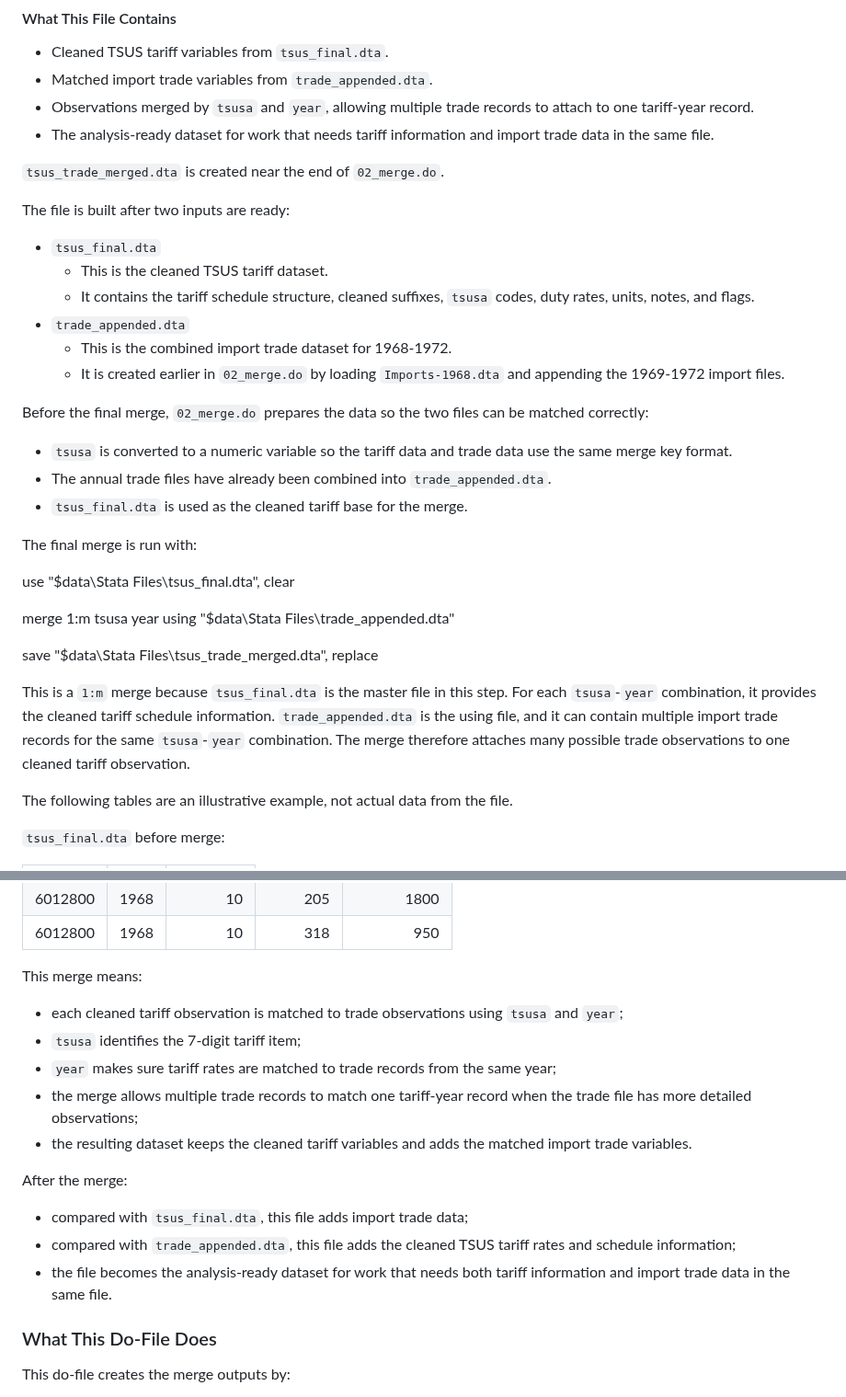
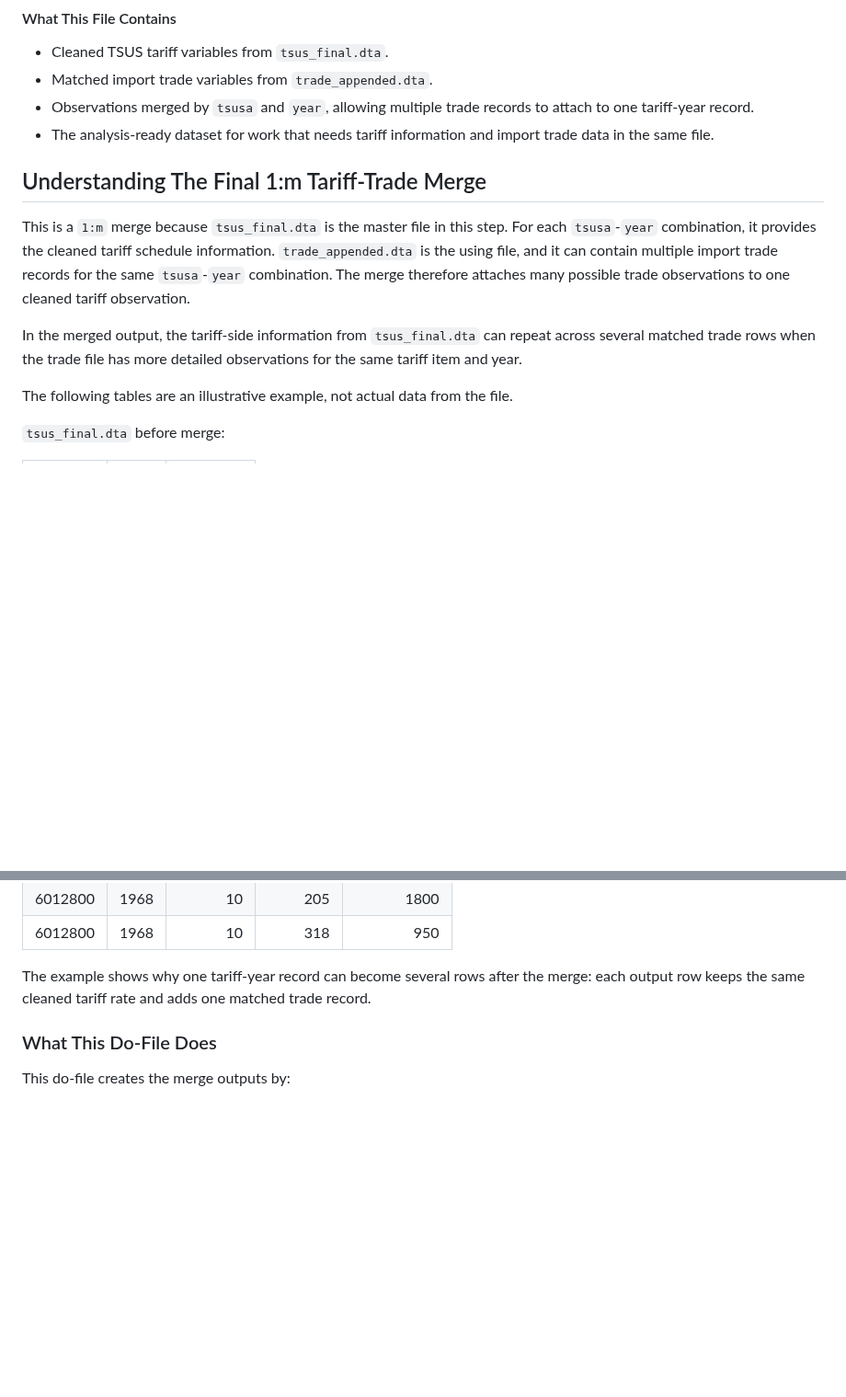
Before and after one commit to Kevinkdy/Sandbox, a Markdown page: dy-analysis-integrated-guide-codeblocks.md, 2 parts joined by grey strips. Shown at 92% size. Drawn GitHub-style; folded sections open; blank space fills up the shorter version.

Commit message:
Focus final merge explanation

```diff
--- a/dy-analysis-integrated-guide-codeblocks.md
+++ b/dy-analysis-integrated-guide-codeblocks.md
@@ -1314,40 +1314,17 @@ from `tsus_final.dta`.
 - The analysis-ready dataset for work that needs tariff information and import trade
   data in the same file.
 
-`tsus_trade_merged.dta` is created near the end of `02_merge.do`.
-
-The file is built after two inputs are ready:
-
-- `tsus_final.dta`
-  - This is the cleaned TSUS tariff dataset.
-  - It contains the tariff schedule structure, cleaned suffixes, `tsusa` codes, duty
-    rates, units, notes, and flags.
-- `trade_appended.dta`
-  - This is the combined import trade dataset for 1968-1972.
-  - It is created earlier in `02_merge.do` by loading `Imports-1968.dta` and appending
-    the 1969-1972 import files.
-
-Before the final merge, `02_merge.do` prepares the data so the two files can be
-matched correctly:
-
-- `tsusa` is converted to a numeric variable so the tariff data and trade data use the
-  same merge key format.
-- The annual trade files have already been combined into `trade_appended.dta`.
-- `tsus_final.dta` is used as the cleaned tariff base for the merge.
-
-The final merge is run with:
-
-use "$data\Stata Files\tsus_final.dta", clear
-
-merge 1:m tsusa year using "$data\Stata Files\trade_appended.dta"
-
-save "$data\Stata Files\tsus_trade_merged.dta", replace
+## Understanding The Final 1:m Tariff-Trade Merge
 
 This is a `1:m` merge because `tsus_final.dta` is the master file in this step. For
 each `tsusa`-`year` combination, it provides the cleaned tariff schedule information.
 `trade_appended.dta` is the using file, and it can contain multiple import trade
 records for the same `tsusa`-`year` combination. The merge therefore attaches many
 possible trade observations to one cleaned tariff observation.
+
+In the merged output, the tariff-side information from `tsus_final.dta` can repeat
+across several matched trade rows when the trade file has more detailed observations
+for the same tariff item and year.
 
 The following tables are an illustrative example, not actual data from the file.
 
@@ -1373,24 +1350,8 @@ The following tables are an illustrative example, not actual data from the file.
 | 6012800 | 1968 | 10 | 205 | 1800 |
 | 6012800 | 1968 | 10 | 318 | 950 |
 
-This merge means:
-
-- each cleaned tariff observation is matched to trade observations using `tsusa` and
-  `year`;
-- `tsusa` identifies the 7-digit tariff item;
-- `year` makes sure tariff rates are matched to trade records from the same year;
-- the merge allows multiple trade records to match one tariff-year record when the
-  trade file has more detailed observations;
-- the resulting dataset keeps the cleaned tariff variables and adds the matched import
-  trade variables.
-
-After the merge:
-
-- compared with `tsus_final.dta`, this file adds import trade data;
-- compared with `trade_appended.dta`, this file adds the cleaned TSUS tariff rates and
-  schedule information;
-- the file becomes the analysis-ready dataset for work that needs both tariff
-  information and import trade data in the same file.
+The example shows why one tariff-year record can become several rows after the merge:
+each output row keeps the same cleaned tariff rate and adds one matched trade record.
 </details>
 
 
```
